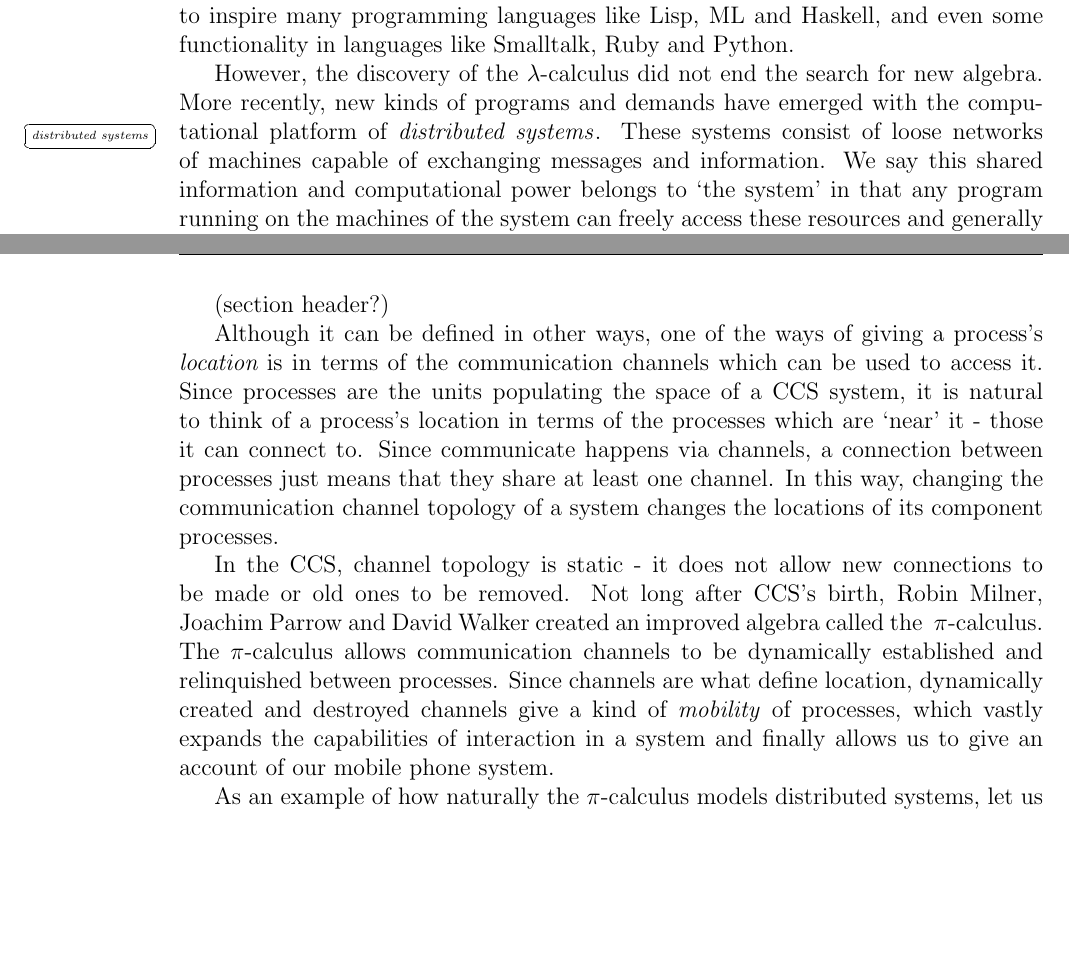
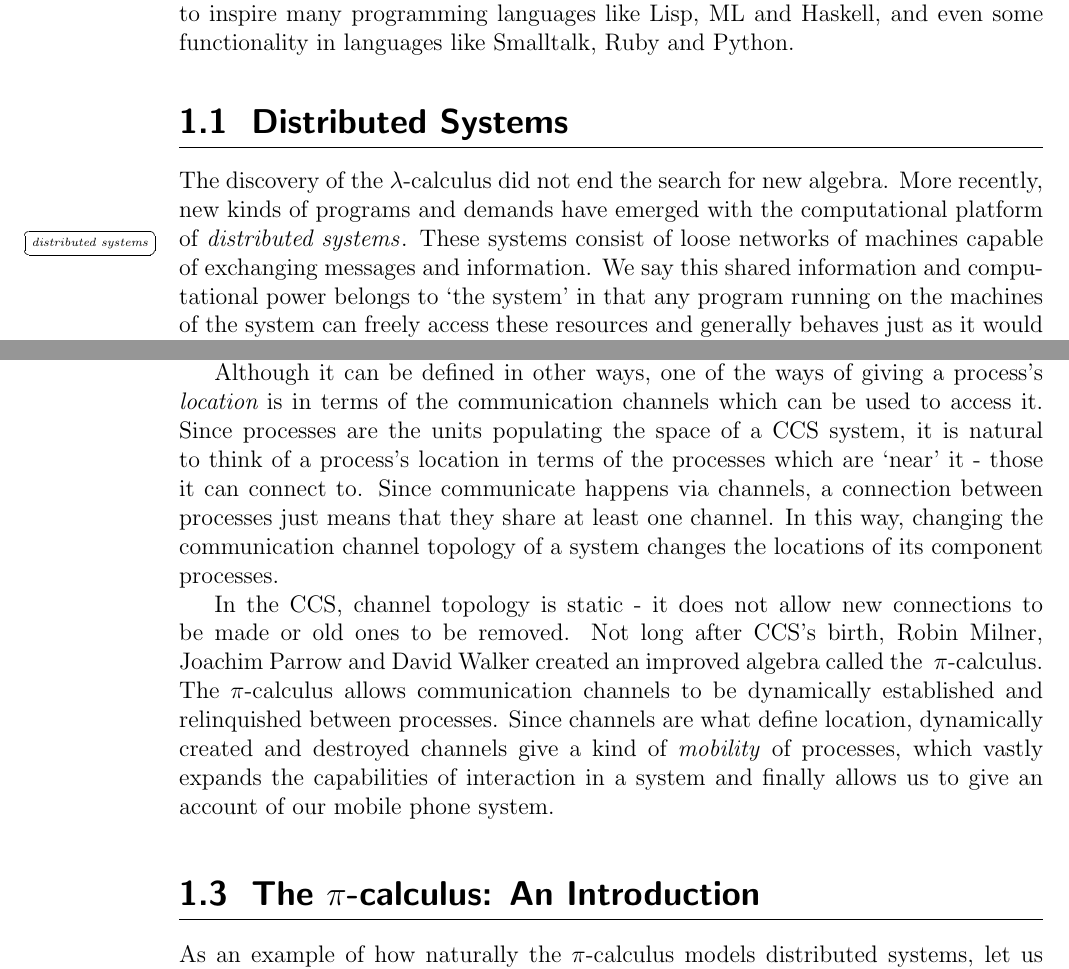
Before and after one commit to quicklywilliam/thesis, a LaTeX thesis (thesis.tex, which reads Chapters/chap1_introduction.tex): two parts of pages 8 and 10 of 37 before the commit and two parts of pages 8 and 10 of 38 after it, joined at a grey line, cut so that both start at the same text, the shorter picture padded with empty space. Compiled offline with pdfLaTeX.

Commit message:
sectioned intro.  drank a beer with devin.

```diff
--- a/Chapters/chap1_introduction.tex
+++ b/Chapters/chap1_introduction.tex
@@ -30,8 +30,8 @@ We give this program with each computational `step' below:
 \end{align*}
 You are probably already getting a sense of the expressive power of the $\lambda$-calculus.
 In fact, it is capable of expressing \emph{any} computer algorithm, even without the numbers and arithmetic operators we have implicitly included above!  Besides allowing the proof of several important results in computer science, the $\lambda$-calculus went on to inspire many programming languages like Lisp, ML and Haskell, and even some functionality in languages like Smalltalk, Ruby and Python.
-
-However, the discovery of the $\lambda$-calculus did not end the search for new algebra.
+\section{Distributed Systems}
+The discovery of the $\lambda$-calculus did not end the search for new algebra.
 More recently, new kinds of programs and demands have emerged with the computational platform of \defmargin{distributed systems}.
 These systems consist of loose networks of machines capable of exchanging messages and information.
 We say this shared information and computational power belongs to `the system' in that any program running on the machines of the system can freely access these resources and generally behaves just as it would running on a single machine.
@@ -92,18 +88,15 @@ A major step towards such an algebra came in the 1980's when Robin Milner introd
  The CCS modeled systems as groups of communicating processes interacting via shared channels, and drastically eased the difficulty of modeling indirectly invoked concurrent operations.
 However, the CCS still would have had trouble with our mobile phone network, because it did not provide a way for processes to gain and lose their communication channels.
 
-(section header?)
-
 	Although it can be defined in other ways, one of the ways of giving a process's\emph{\inidx{location}} is in terms of the communication channels which can be used to access it.
 Since processes are the units populating the space of a CCS system, it is natural to think of a process's location in terms of the processes which are `near' it - those it can connect to.
 Since communicate happens via channels, a connection between processes just means that they share at least one channel.
 In this way, changing the communication channel topology of a system changes the locations of its component processes.
 
-
 	In the CCS, channel topology is static - it does not allow new connections to be made or old ones to be removed.
 Not long after CCS's birth, Robin Milner, Joachim Parrow and David Walker created an improved algebra called the \inidx{\picalc}.
 The \picalc\ allows communication channels to be dynamically established and relinquished between processes.
 Since channels are what define location, dynamically created and destroyed channels give a kind of \emph{mobility} of processes, which vastly expands the capabilities of interaction in a system and finally allows us to give an account of our mobile phone system.
-
+\section{The \picalc: An Introduction}
 	As an example of how naturally the \picalc\ models distributed systems, let us again consider our mobile phone network\footnote{This presentation is adapted from a version first given in \cite{miln99}}.
 Our system will be simplified a bit: only two towers and one phone, with the only system functionality being talking on the phone or switching from one tower to another.
```
Also changed, not shown: Chapters/chap2.tex (+0 -1 lines), thesis.pdf, Chapters/chap1_introduction.tex (41 more changed lines), 2 other files.
